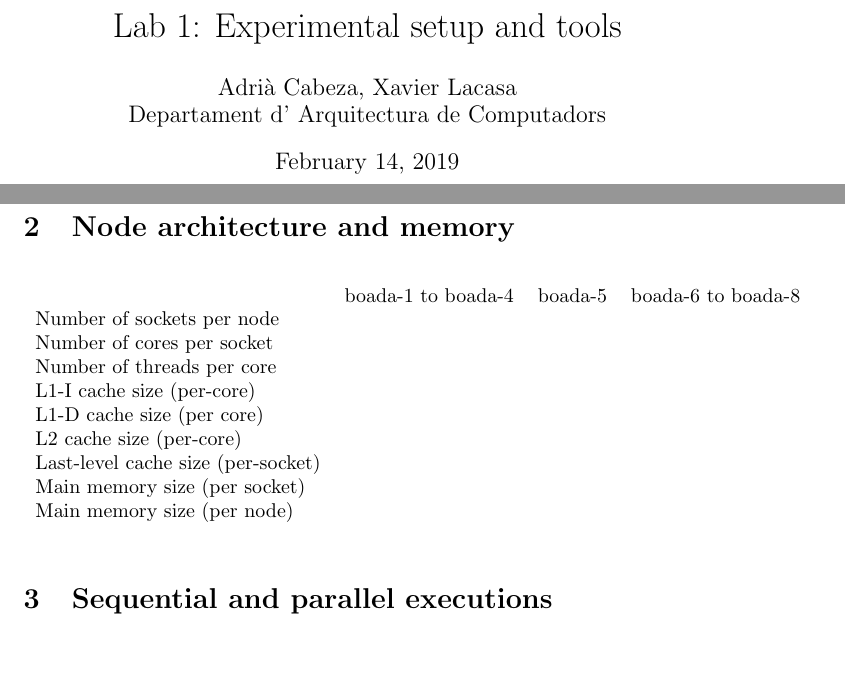
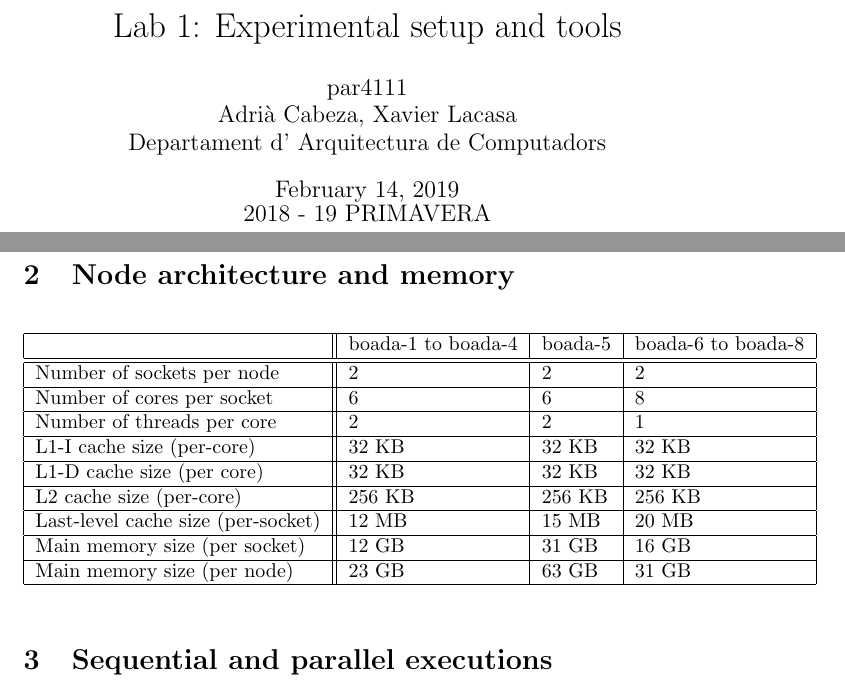
Before and after one commit to adriacabeza/PAR, a LaTeX document (LAB1/deliverable.tex): two parts of pages 1 and 3 of 3, joined at a grey line, cut so that both start at the same text, the shorter picture padded with empty space. Compiled offline with pdfLaTeX.

Commit message:
omplert taula i posat curs, semestre i codi grup a la portada

```diff
--- a/LAB1/deliverable.tex
+++ b/LAB1/deliverable.tex
@@ -1,9 +1,9 @@
 \documentclass[12]{article}
 \usepackage[utf8]{inputenc}
 \usepackage{cite}
-\author{Adrià Cabeza, Xavier Lacasa \\ Departament d' Arquitectura de Computadors}
+\author{par4111 \\ Adrià Cabeza, Xavier Lacasa \\ Departament d' Arquitectura de Computadors}
 \title{Lab 1: Experimental setup and tools}
-\date{\today}
+\date{\today \\ 2018 - 19 PRIMAVERA}
 
 
 \begin{document}
@@ -17,17 +17,28 @@
 
 
 \begin{table}[h]
-    \begin{tabular}{llll}
-                               & boada-1 to boada-4 & boada-5 & boada-6 to boada-8   \\
-    Number of sockets per node &                    &         &                      \\
-    Number of cores per socket &                    &         &                      \\
-    Number of threads per core &                    &         &                     \\
-    L1-I cache size (per-core) &                    &         &                      \\
-    L1-D cache size (per core) &                    &         &                      \\
-    L2 cache size (per-core)   &                    &         &                       \\
-    Last-level cache size (per-socket) &            &         &                      \\
-    Main memory  size (per socket) &                &         &                       \\
-    Main memory size (per node)  &                    &         &                       \\
+    \begin{tabular}{|l||l|l|l|}
+    \hline
+                                        & boada-1 to boada-4    & boada-5   & boada-6 to boada-8    \\
+    \hline\hline
+    Number of sockets per node          & 2                     & 2         & 2                     \\
+    \hline
+    Number of cores per socket          & 6                     & 6         & 8                     \\
+    \hline
+    Number of threads per core          & 2                     & 2         & 1                     \\
+    \hline
+    L1-I cache size (per-core)          & 32 KB                 & 32 KB     & 32 KB                 \\
+    \hline
+    L1-D cache size (per core)          & 32 KB                 & 32 KB     & 32 KB                 \\
+    \hline
+    L2 cache size (per-core)            & 256 KB                & 256 KB    & 256 KB                \\
+    \hline
+    Last-level cache size (per-socket)  & 12 MB                 & 15 MB     & 20 MB                 \\
+    \hline
+    Main memory  size (per socket)      & 12 GB                 & 31 GB     & 16 GB                 \\
+    \hline
+    Main memory size (per node)         & 23 GB                 & 63 GB     & 31 GB                 \\
+    \hline
     \end{tabular}
 \end{table}
 
```
Also changed, not shown: LAB1/deliverable.pdf, 3 other files.
